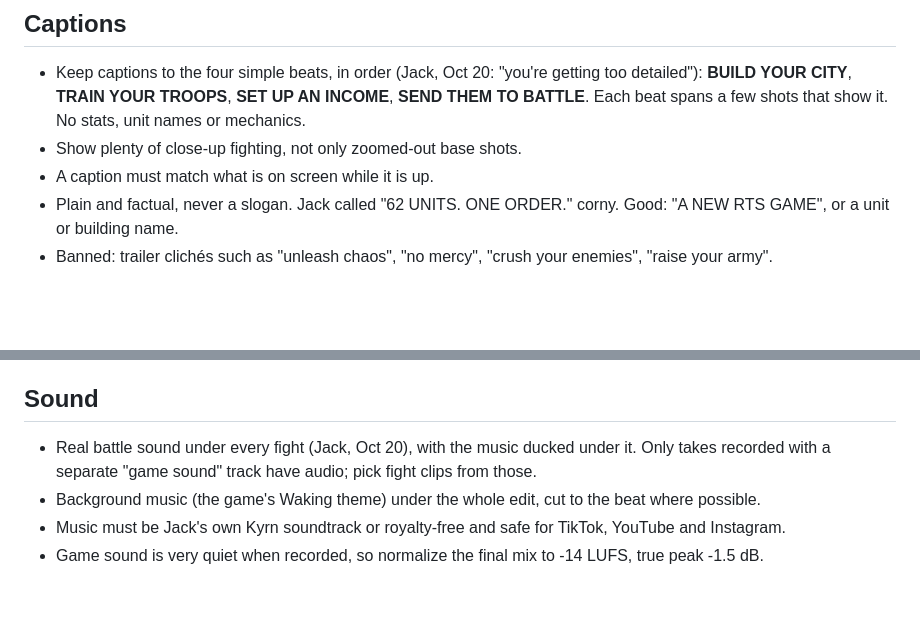
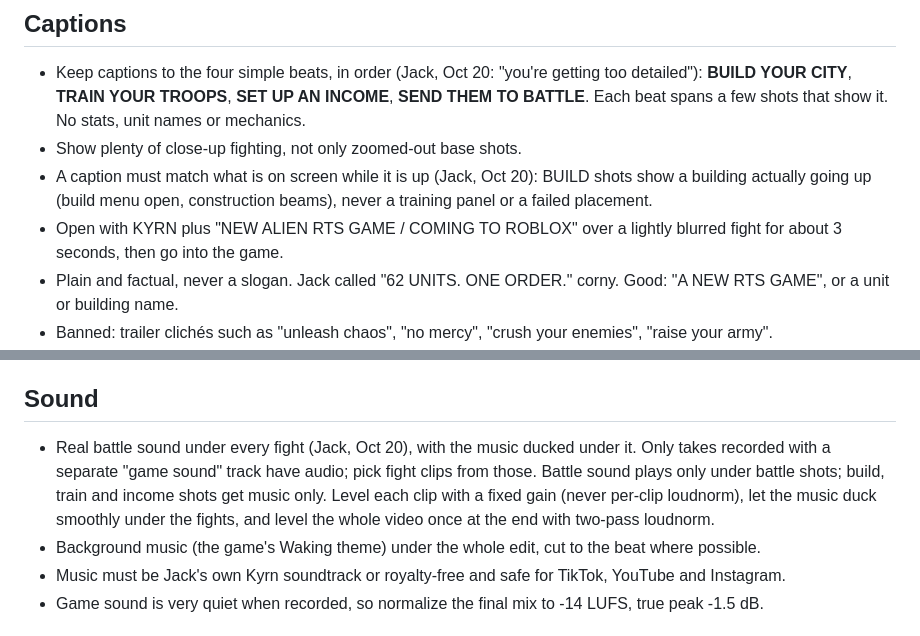
Before and after one commit to PooterLewis/promo-studio, a Markdown page: brand/EDITING_RULES.md, 2 parts joined by grey strips. GitHub-like rendering; blank space fills up the shorter version.

Commit message:
Editing rules: opening title, matching build shots, steady sound
Co-Authored-By: Claude Opus 5.5 (1M context) <noreply@anthropic.com>
Claude-Session: https://claude.ai/code/session_01JmrWKuHCNuWQJ2cfQVw3dN

```diff
--- a/brand/EDITING_RULES.md
+++ b/brand/EDITING_RULES.md
@@ -16,7 +16,8 @@ Built on Kyrn's own UI style sheet (Kyrn repo `art/ui/style/sheet.png`) and the
 ## Captions
 - Keep captions to the four simple beats, in order (Jack, Oct 20: "you're getting too detailed"): **BUILD YOUR CITY**, **TRAIN YOUR TROOPS**, **SET UP AN INCOME**, **SEND THEM TO BATTLE**. Each beat spans a few shots that show it. No stats, unit names or mechanics.
 - Show plenty of close-up fighting, not only zoomed-out base shots.
-- A caption must match what is on screen while it is up.
+- A caption must match what is on screen while it is up (Jack, Oct 20): BUILD shots show a building actually going up (build menu open, construction beams), never a training panel or a failed placement.
+- Open with KYRN plus "NEW ALIEN RTS GAME / COMING TO ROBLOX" over a lightly blurred fight for about 3 seconds, then go into the game.
 - Plain and factual, never a slogan. Jack called "62 UNITS. ONE ORDER." corny. Good: "A NEW RTS GAME", or a unit or building name.
 - Banned: trailer clichés such as "unleash chaos", "no mercy", "crush your enemies", "raise your army".
 - A caption stays up for its whole shot, at least 1.5 seconds.
@@ -37,7 +38,7 @@ Built on Kyrn's own UI style sheet (Kyrn repo `art/ui/style/sheet.png`) and the
 - Keep text out of the bottom 380px and top 150px (TikTok/Reels buttons).
 
 ## Sound
-- Real battle sound under every fight (Jack, Oct 20), with the music ducked under it. Only takes recorded with a separate "game sound" track have audio; pick fight clips from those.
+- Real battle sound under every fight (Jack, Oct 20), with the music ducked under it. Only takes recorded with a separate "game sound" track have audio; pick fight clips from those. Battle sound plays only under battle shots; build, train and income shots get music only. Level each clip with a fixed gain (never per-clip loudnorm), let the music duck smoothly under the fights, and level the whole video once at the end with two-pass loudnorm.
 - Background music (the game's Waking theme) under the whole edit, cut to the beat where possible.
 - Music must be Jack's own Kyrn soundtrack or royalty-free and safe for TikTok, YouTube and Instagram.
 - Game sound is very quiet when recorded, so normalize the final mix to -14 LUFS, true peak -1.5 dB.
```
